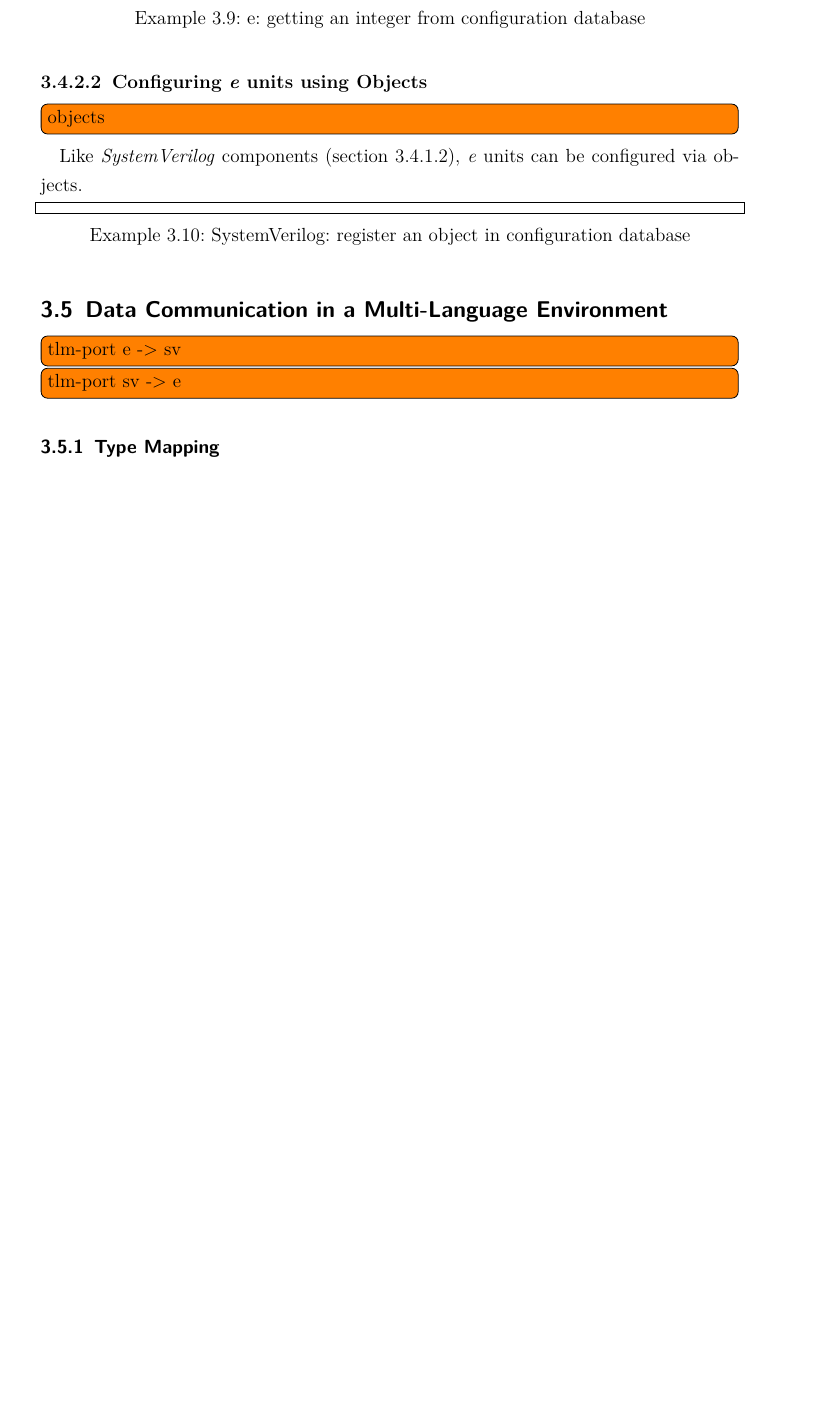
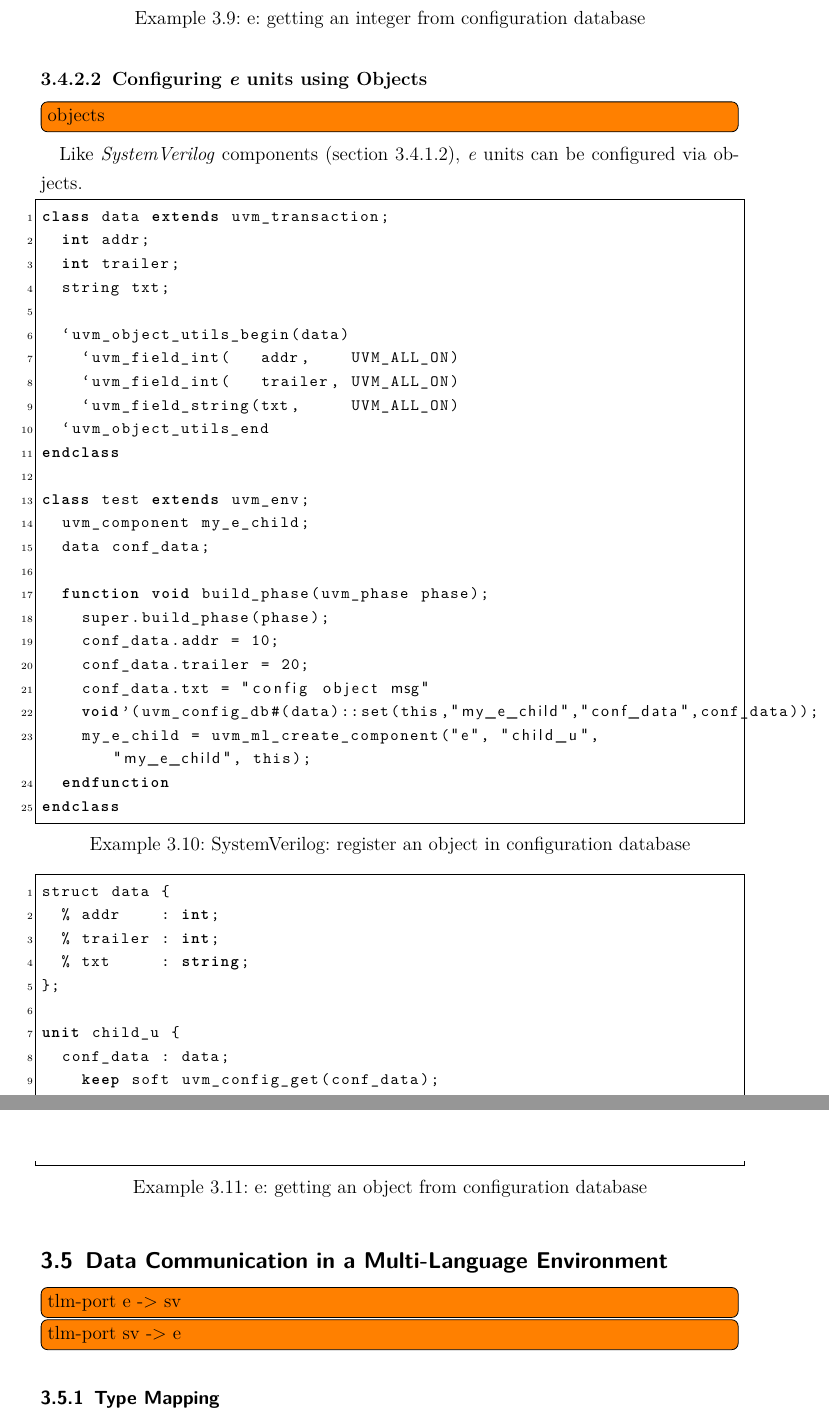
Before and after one commit to swittka/project, a LaTeX document (Project/Hauptdatei.tex, which reads Project/3_uvm_ml.tex): part of page 20 of 24 before the commit and two parts of pages 20 and 21 of 25 after it, the two joined at a grey line, cut so that both start at the same text, the shorter picture padded with empty space. Compiled offline with pdfLaTeX.

Commit message:
examples for sv config e added

```diff
--- a/Project/3_uvm_ml.tex
+++ b/Project/3_uvm_ml.tex
@@ -441,8 +441,46 @@ Like \emph{SystemVerilog} components (section~\ref{e_config_sv_object}), \textit
 
 \lstset{language=SystemVerilog, numbers = left, escapechar=|, breaklines=true}
 \begin{lstlisting}[frame=htrbl, caption={SystemVerilog: register an object in configuration database},
-label={lst:SV_set_int}]
+label={lst:SV_set_object}]
+class data extends uvm_transaction;|\label{line_sv_class_object_2}|
+  int addr;
+  int trailer;
+  string txt;
 
+  `uvm_object_utils_begin(data)
+    `uvm_field_int(   addr,    UVM_ALL_ON)
+    `uvm_field_int(   trailer, UVM_ALL_ON)
+    `uvm_field_string(txt,     UVM_ALL_ON)
+  `uvm_object_utils_end
+endclass
+
+class test extends uvm_env;
+  uvm_component my_e_child;
+  data conf_data;|\label{line_sv_declare_data}|
+
+  function void build_phase(uvm_phase phase);
+    super.build_phase(phase);
+    conf_data.addr = 10;
+    conf_data.trailer = 20;
+    conf_data.txt = "config object msg"
+    void'(uvm_config_db#(data)::set(this,"my_e_child","conf_data",conf_data));|\label{line_sv_set_user_object}|
+    my_e_child = uvm_ml_create_component("e", "child_u", "my_e_child", this);|\label{line_sv_comp_object_2}|
+  endfunction
+endclass
+\end{lstlisting}
+
+\lstset{language=e, numbers = left, escapechar=|, breaklines=true}
+\begin{lstlisting}[frame=htrbl, caption={e: getting an object from configuration database}, label={lst:e_get_object}]
+struct data {
+  % addr    : int;
+  % trailer : int;
+  % txt     : string;
+};
+
+unit child_u {
+  conf_data : data;|\label{line_e_declare_object_2}|
+    keep soft uvm_config_get(conf_data);
+};
 \end{lstlisting}
 \subsection{Data Communication in a Multi-Language Environment} \label{ml_tlm}
 \todo[inline]{tlm-port e -> sv}
--- a/Project/Hauptdatei.tex
+++ b/Project/Hauptdatei.tex
@@ -100,6 +100,8 @@
   numbers=left,
   numberstyle=\tiny,
   numbersep=5pt,
+  breaklines,
+  breakatwhitespace,
   keywordstyle=\color{black}\bfseries,
   stringstyle=\sffamily,
   showstringspaces=false,
```
